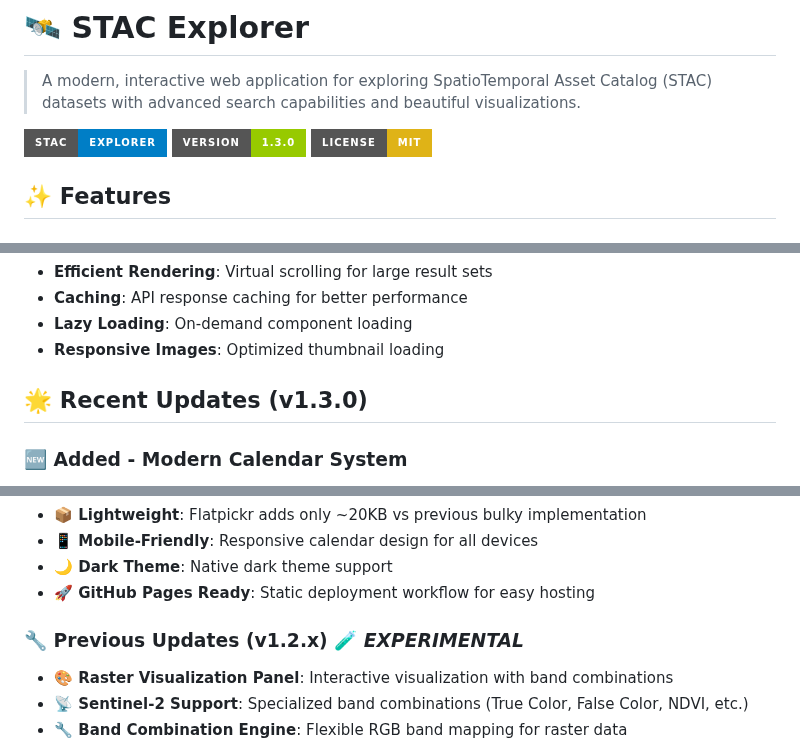
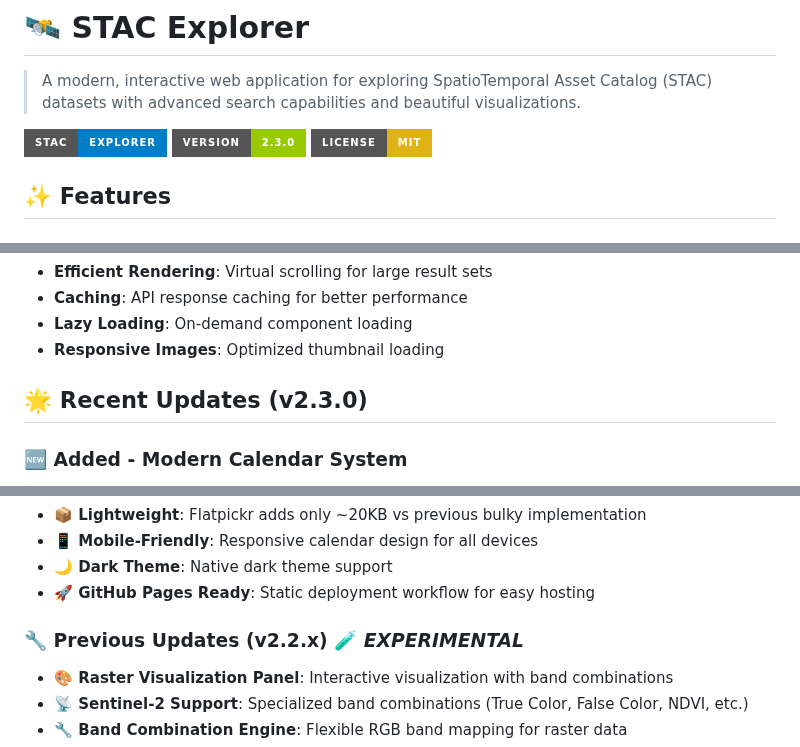
Before and after one commit to nkarasiak/stacexplorer, a Markdown page: README.md, 3 parts joined by grey strips. Rendered like a GitHub page; badges without logos.

Commit message:
fix: correct version to v2.3.0 in README.md

```diff
--- a/README.md
+++ b/README.md
@@ -3,7 +3,7 @@
 > A modern, interactive web application for exploring SpatioTemporal Asset Catalog (STAC) datasets with advanced search capabilities and beautiful visualizations.
 
 ![STAC Explorer](https://img.shields.io/badge/STAC-Explorer-blue?style=for-the-badge&logo=satellite)
-![Version](https://img.shields.io/badge/version-1.3.0-green?style=for-the-badge)
+![Version](https://img.shields.io/badge/version-2.3.0-green?style=for-the-badge)
 ![License](https://img.shields.io/badge/license-MIT-yellow?style=for-the-badge)
 
 ## ✨ Features
@@ -191,7 +191,7 @@ export const CONFIG = {
 - **Lazy Loading**: On-demand component loading
 - **Responsive Images**: Optimized thumbnail loading
 
-## 🌟 Recent Updates (v1.3.0)
+## 🌟 Recent Updates (v2.3.0)
 
 ### 🆕 Added - Modern Calendar System
 - **📅 Flatpickr Integration**: Replaced clunky dual calendar with professional Flatpickr library
@@ -208,7 +208,7 @@ export const CONFIG = {
 - **🌙 Dark Theme**: Native dark theme support
 - **🚀 GitHub Pages Ready**: Static deployment workflow for easy hosting
 
-### 🔧 Previous Updates (v1.2.x) 🧪 *EXPERIMENTAL*
+### 🔧 Previous Updates (v2.2.x) 🧪 *EXPERIMENTAL*
 - **🎨 Raster Visualization Panel**: Interactive visualization with band combinations
 - **📡 Sentinel-2 Support**: Specialized band combinations (True Color, False Color, NDVI, etc.)
 - **🔧 Band Combination Engine**: Flexible RGB band mapping for raster data
```
